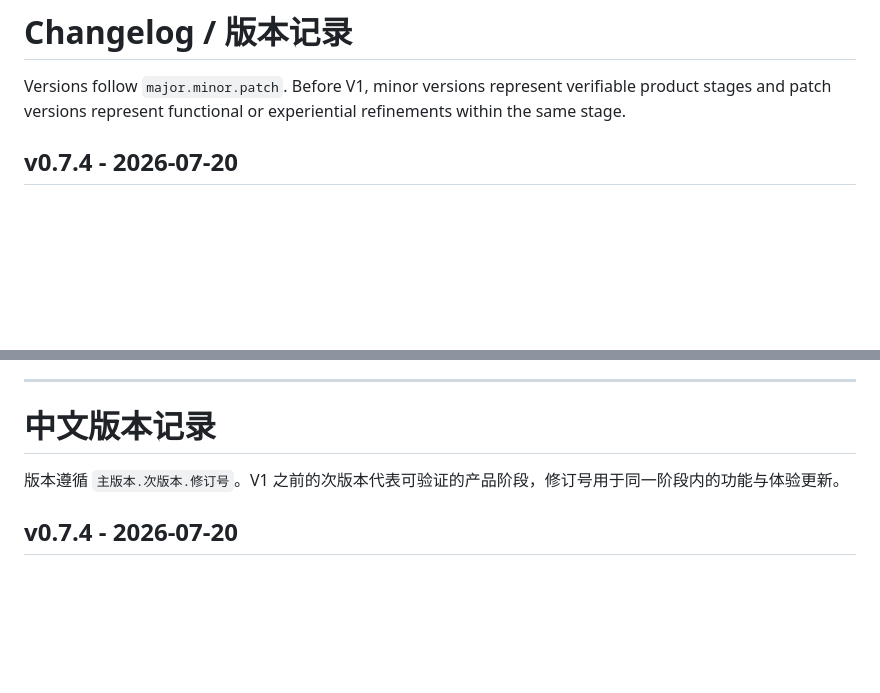
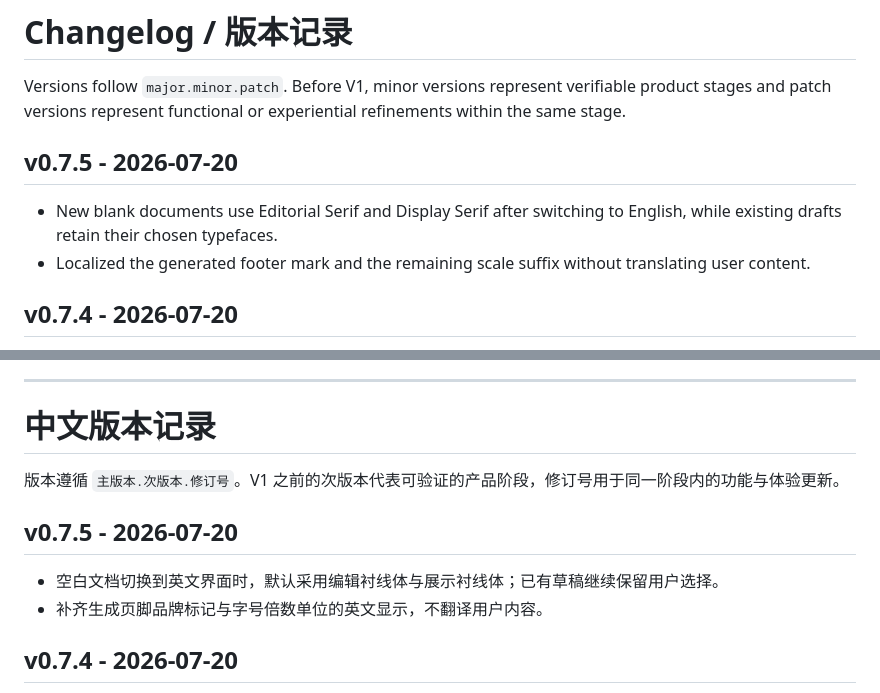
Before and after one commit to absurdeden-xvi/xvi-16k, a Markdown page: project/CHANGELOG.md, 2 parts joined by grey strips. Drawn GitHub-style; blank space fills up the shorter version.

Commit message:
Update project/CHANGELOG.md for v0.7.5

```diff
--- a/project/CHANGELOG.md
+++ b/project/CHANGELOG.md
@@ -1,6 +1,11 @@
 # Changelog / 版本记录
 
 Versions follow `major.minor.patch`. Before V1, minor versions represent verifiable product stages and patch versions represent functional or experiential refinements within the same stage.
+
+## v0.7.5 - 2026-07-20
+
+- New blank documents use Editorial Serif and Display Serif after switching to English, while existing drafts retain their chosen typefaces.
+- Localized the generated footer mark and the remaining scale suffix without translating user content.
 
 ## v0.7.4 - 2026-07-20
 
@@ -90,6 +95,11 @@ Versions follow `major.minor.patch`. Before V1, minor versions represent verifia
 
 版本遵循 `主版本.次版本.修订号`。V1 之前的次版本代表可验证的产品阶段，修订号用于同一阶段内的功能与体验更新。
 
+## v0.7.5 - 2026-07-20
+
+- 空白文档切换到英文界面时，默认采用编辑衬线体与展示衬线体；已有草稿继续保留用户选择。
+- 补齐生成页脚品牌标记与字号倍数单位的英文显示，不翻译用户内容。
+
 ## v0.7.4 - 2026-07-20
 
 - 将普通齿轮改为拉丁字母与汉字组成的语言入口。
```
